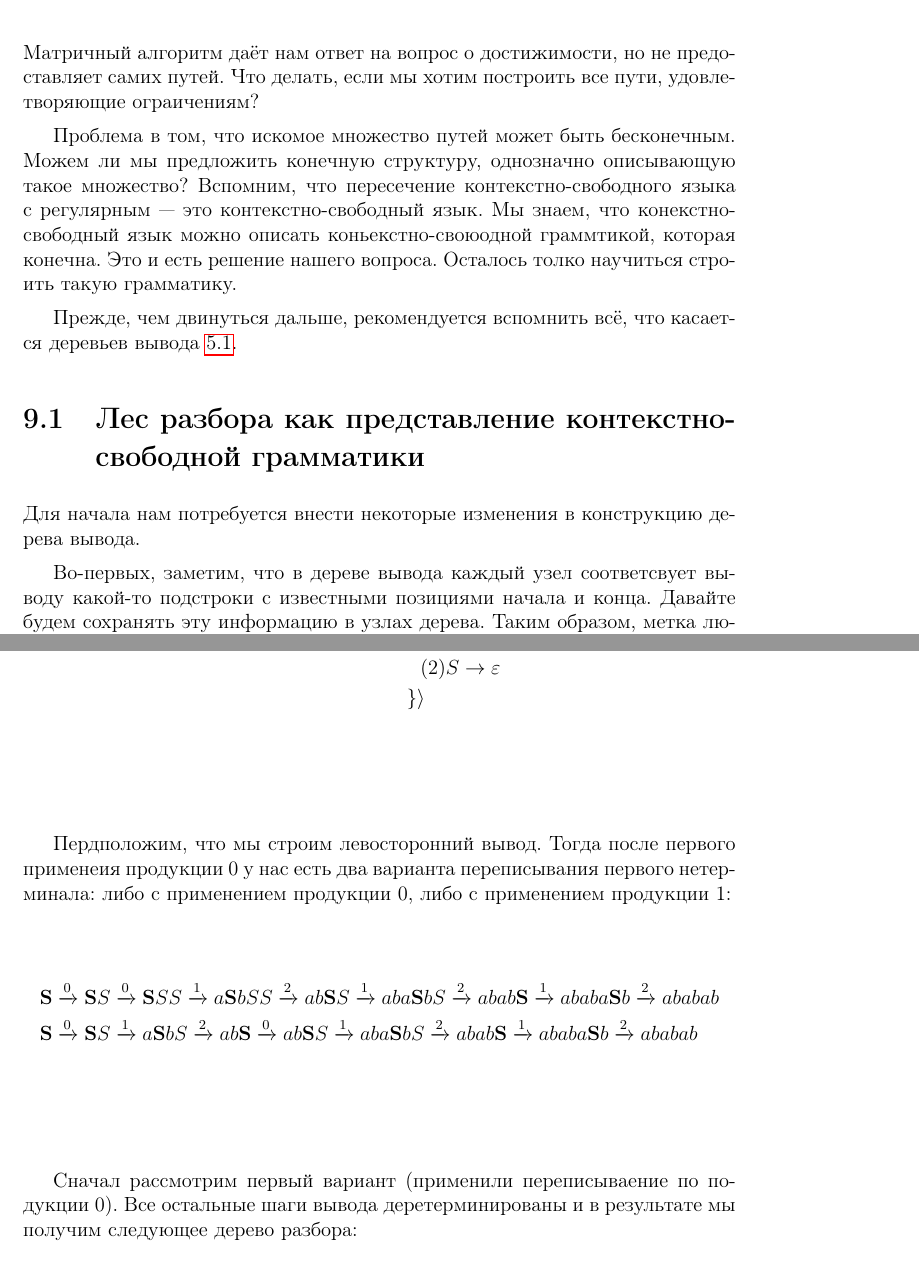
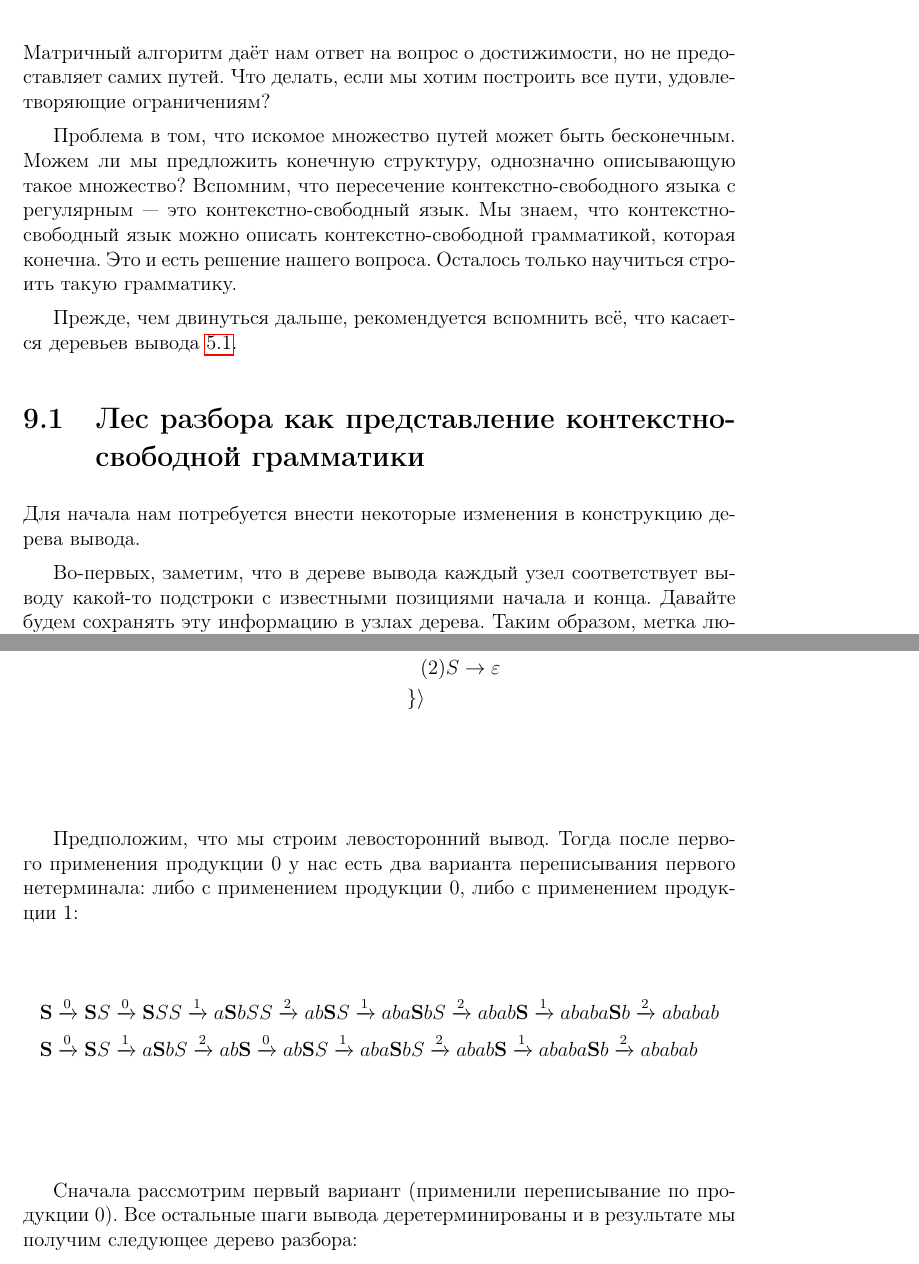
Before and after one commit to FormalLanguageConstrainedPathQuerying/FormalLanguageConstrainedReachability-LectureNotes, a LaTeX book (tex/FormalLanguageConstrainedReachabilityLectureNotes.tex, which reads tex/SPPF.tex): two parts of pages 111 and 113 of 166, joined at a grey line, cut so that both start at the same text. Compiled offline with pdfLaTeX.

Commit message:
Опечатки в разделе про sppf.

```diff
--- a/tex/SPPF.tex
+++ b/tex/SPPF.tex
@@ -1,14 +1,14 @@
 \chapter{Сжатое представление леса разбора}
 
 Матричный алгоритм даёт нам ответ на вопрос о достижимости, но не предоставляет самих путей.
-Что делать, если мы хотим построить все пути, удовлетворяющие ограичениям?
+Что делать, если мы хотим построить все пути, удовлетворяющие ограничениям?
 
 Проблема в том, что искомое множество путей может быть бесконечным.
 Можем ли мы предложить конечную структуру, однозначно описывающую такое множество?
 Вспомним, что пересечение контекстно-свободного языка с регулярным --- это контекстно-свободный язык.
-Мы знаем, что конекстно-свободный язык можно описать коньекстно-своюодной граммтикой, которая конечна.
+Мы знаем, что контекстно-свободный язык можно описать контекстно-свободной грамматикой, которая конечна.
 Это и есть решение нашего вопроса.
-Осталось толко научиться строить такую грамматику.
+Осталось только научиться строить такую грамматику.
 
 Прежде, чем двинуться дальше, рекомендуется вспомнить всё, что касается деревьев вывода~\ref{sect:DerivTree}.
 
@@ -16,7 +16,7 @@
 
 Для начала нам потребуется внести некоторые изменения в конструкцию дерева вывода.
 
-Во-первых, заметим, что в дереве вывода каждый узел соответсвует выводу какой-то подстроки с известными позициями начала и конца.
+Во-первых, заметим, что в дереве вывода каждый узел соответствует выводу какой-то подстроки с известными позициями начала и конца.
 Давайте будем сохранять эту информацию в узлах дерева.
 Таким образом, метка любого узла это тройка вида $(i,q,j)$, где $i$ --- координата начала подстроки, соответствующей этому узлу, $j$ --- координата конца, $q \in \Sigma \cup N$ --- метка как в исходном определении.
 
@@ -150,15 +150,15 @@
   & \}  \rangle
   \end{align*}
 
-Пердположим, что мы строим левосторонний вывод.
-Тогда после первого применеия продукции 0 у нас есть два варианта переписывания первого нетерминала: либо с применением продукции 0, либо с применением продукции 1:
+Предположим, что мы строим левосторонний вывод.
+Тогда после первого применения продукции 0 у нас есть два варианта переписывания первого нетерминала: либо с применением продукции 0, либо с применением продукции 1:
 \begin{align*}
 &\textbf{S} \xrightarrow{0} \textbf{S}S \xrightarrow{0} \textbf{S}SS \xrightarrow{1} a\textbf{S}bSS \xrightarrow{2} ab\textbf{S}S \xrightarrow{1} aba\textbf{S}bS \xrightarrow{2} abab\textbf{S} \xrightarrow{1} ababa\textbf{S}b \xrightarrow{2} ababab
 \\
 &\textbf{S} \xrightarrow{0} \textbf{S}S \xrightarrow{1} a\textbf{S}bS \xrightarrow{2} ab\textbf{S} \xrightarrow{0} ab\textbf{S}S \xrightarrow{1} aba\textbf{S}bS \xrightarrow{2} abab\textbf{S} \xrightarrow{1} ababa\textbf{S}b \xrightarrow{2} ababab
 \end{align*}
 
-Сначал рассмотрим первый вариант (применили переписываение по подукции 0).
+Сначала рассмотрим первый вариант (применили переписывание по продукции 0).
 Все остальные шаги вывода деретерминированы и в результате мы получим следующее дерево разбора:
 
 \begin{center}
```
Also changed, not shown: tex/SPPF.tex (15 more changed lines).
